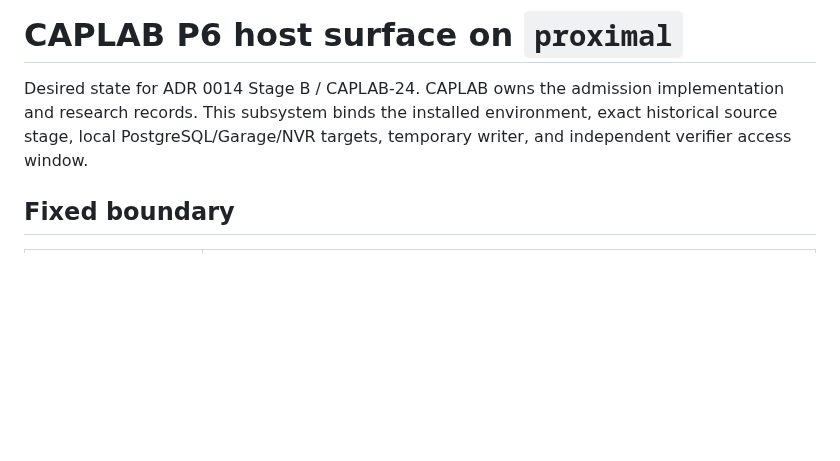
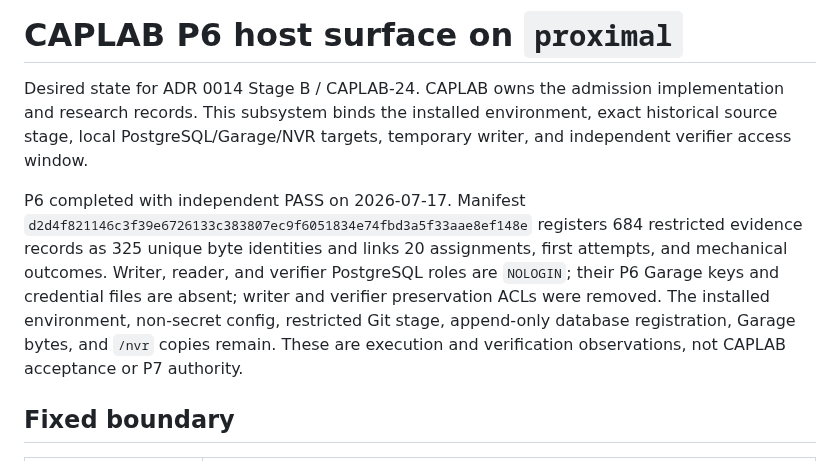
Before and after one commit to halbritt/infra, a Markdown page: caplab-p6/README.md, the part around the change. GitHub-like rendering; blank space fills up the shorter version.

Commit message:
Record completed CAPLAB P6 host state

```diff
--- a/caplab-p6/README.md
+++ b/caplab-p6/README.md
@@ -4,6 +4,17 @@ Desired state for ADR 0014 Stage B / CAPLAB-24. CAPLAB owns the admission
 implementation and research records. This subsystem binds the installed
 environment, exact historical source stage, local PostgreSQL/Garage/NVR
 targets, temporary writer, and independent verifier access window.
+
+P6 completed with independent PASS on 2026-07-17. Manifest
+`d2d4f821146c3f39e6726133c383807ec9f6051834e74fbd3a5f33aae8ef148e`
+registers 684 restricted evidence records as 325 unique byte identities and
+links 20 assignments, first attempts, and mechanical outcomes. Writer,
+reader, and verifier PostgreSQL roles are `NOLOGIN`; their P6 Garage keys and
+credential files are absent; writer and verifier preservation ACLs were
+removed. The installed environment, non-secret config, restricted Git stage,
+append-only database registration, Garage bytes, and `/nvr` copies remain.
+These are execution and verification observations, not CAPLAB acceptance or
+P7 authority.
 
 ## Fixed boundary
 
```
